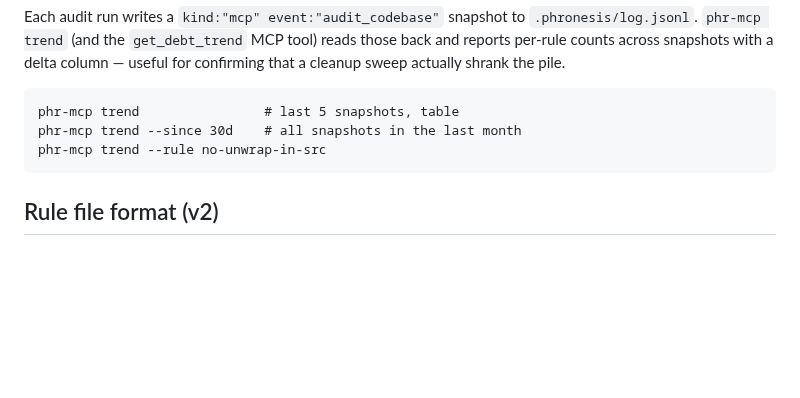
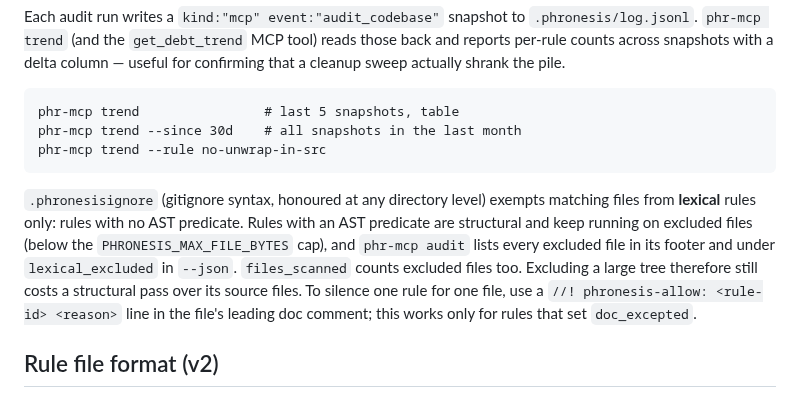
Before and after one commit to awaterma/phronesis, a Markdown page: crates/phronesis-mcp/CLAUDE.md, the part around the change. GitHub-like rendering; blank space fills up the shorter version.

````diff
--- a/crates/phronesis-mcp/CLAUDE.md
+++ b/crates/phronesis-mcp/CLAUDE.md
@@ -774,6 +774,8 @@ phr-mcp trend --since 30d    # all snapshots in the last month
 phr-mcp trend --rule no-unwrap-in-src
 ```
 
+`.phronesisignore` (gitignore syntax, honoured at any directory level) exempts matching files from **lexical** rules only: rules with no AST predicate. Rules with an AST predicate are structural and keep running on excluded files (below the `PHRONESIS_MAX_FILE_BYTES` cap), and `phr-mcp audit` lists every excluded file in its footer and under `lexical_excluded` in `--json`. `files_scanned` counts excluded files too. Excluding a large tree therefore still costs a structural pass over its source files. To silence one rule for one file, use a `//! phronesis-allow: <rule-id> <reason>` line in the file's leading doc comment; this works only for rules that set `doc_excepted`.
+
 ## Rule file format (v2)
 
 Rules are stored in `.phronesis/rules.json`. The current (v2) shape uses readable
````
Also changed, not shown: AGENTS.md (+1 -1 lines), CHANGELOG.md (+9 -0 lines).
